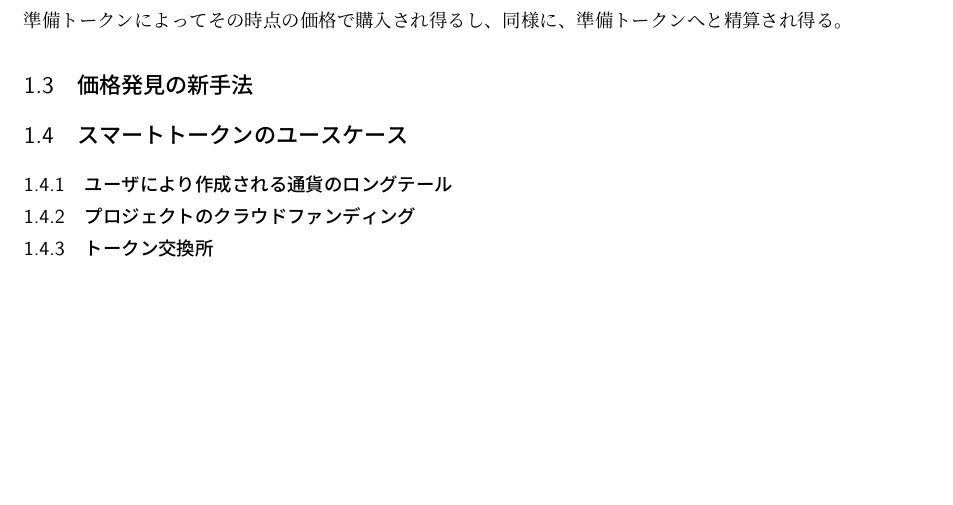
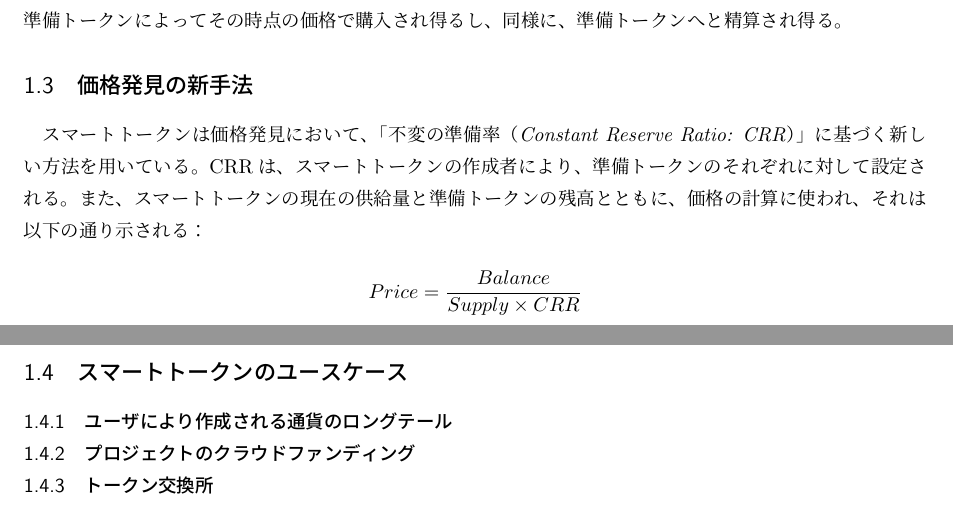
Before and after one commit to kentaro/Bancor_Protocol_Whitepaper_ja, a LaTeX document (Bancor_Protocol_Whitepaper_ja.tex): part of page 4 of 4 before the commit and two parts of pages 4 and 5 of 5 after it, the two joined at a grey line, cut so that both start at the same text, the shorter picture padded with empty space. Compiled offline with pLaTeX and dvipdfmx.

Commit message:
translate till formula appears

```diff
--- a/Bancor_Protocol_Whitepaper_ja.tex
+++ b/Bancor_Protocol_Whitepaper_ja.tex
@@ -86,7 +86,11 @@ Bancorプロトコルは、第二次世界大戦後、国際的な通貨の換
 
   \subsection{価格発見の新手法}
 
+  スマートトークンは価格発見において、「不変の準備率（\textit{Constant Reserve Ratio: CRR}）」に基づく新しい方法を用いている。CRRは、スマートトークンの作成者により、準備トークンのそれぞれに対して設定される。また、スマートトークンの現在の供給量と準備トークンの残高とともに、価格の計算に使われ、それは以下の通り示される：
 
+  \begin{equation*} \label{eq:price-discovery-formula}
+    Price = \frac{Balance}{Supply \times CRR}
+  \end{equation*}
 
   \subsection{スマートトークンのユースケース}
 
```
Also changed, not shown: Bancor_Protocol_Whitepaper_ja.pdf.
